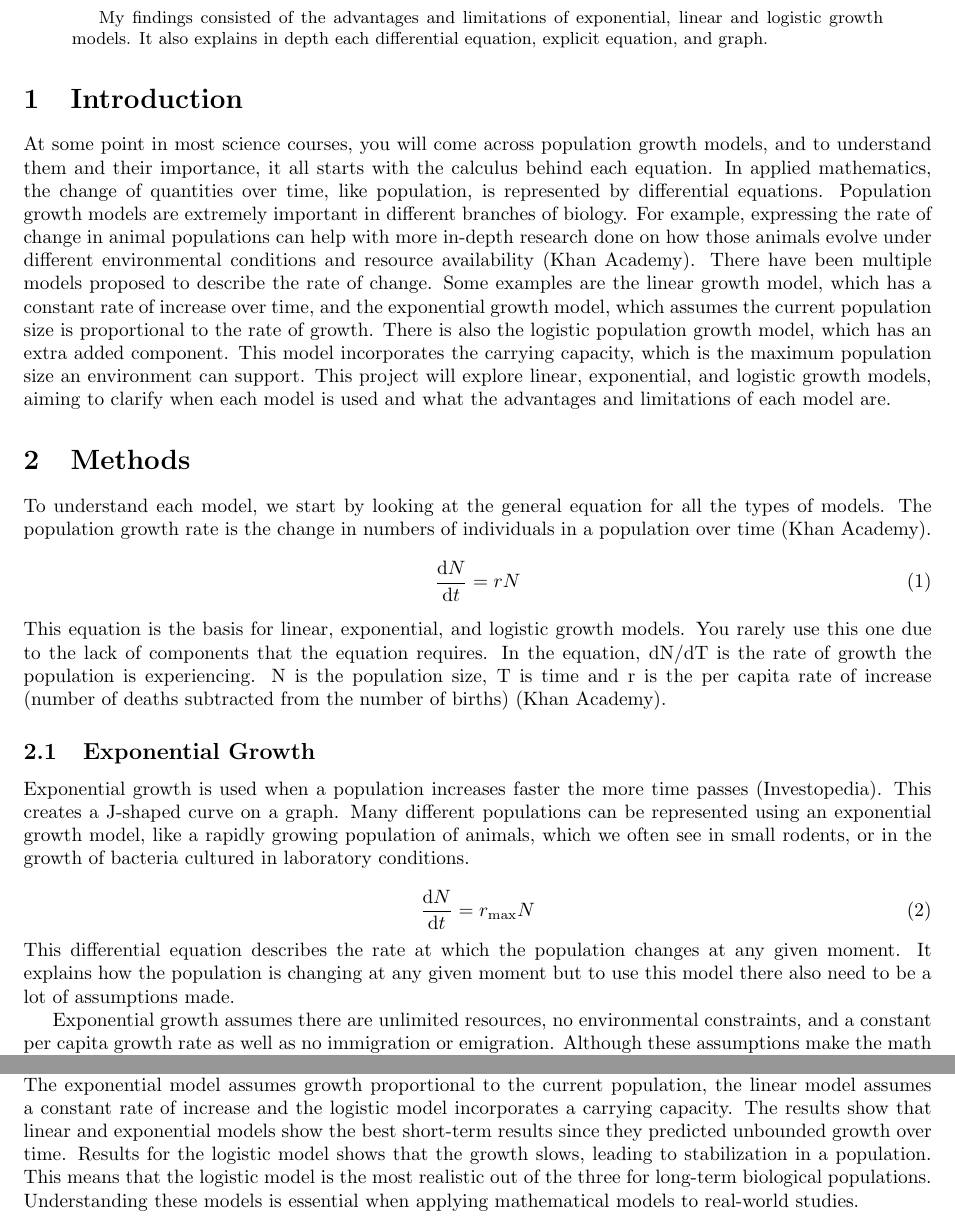
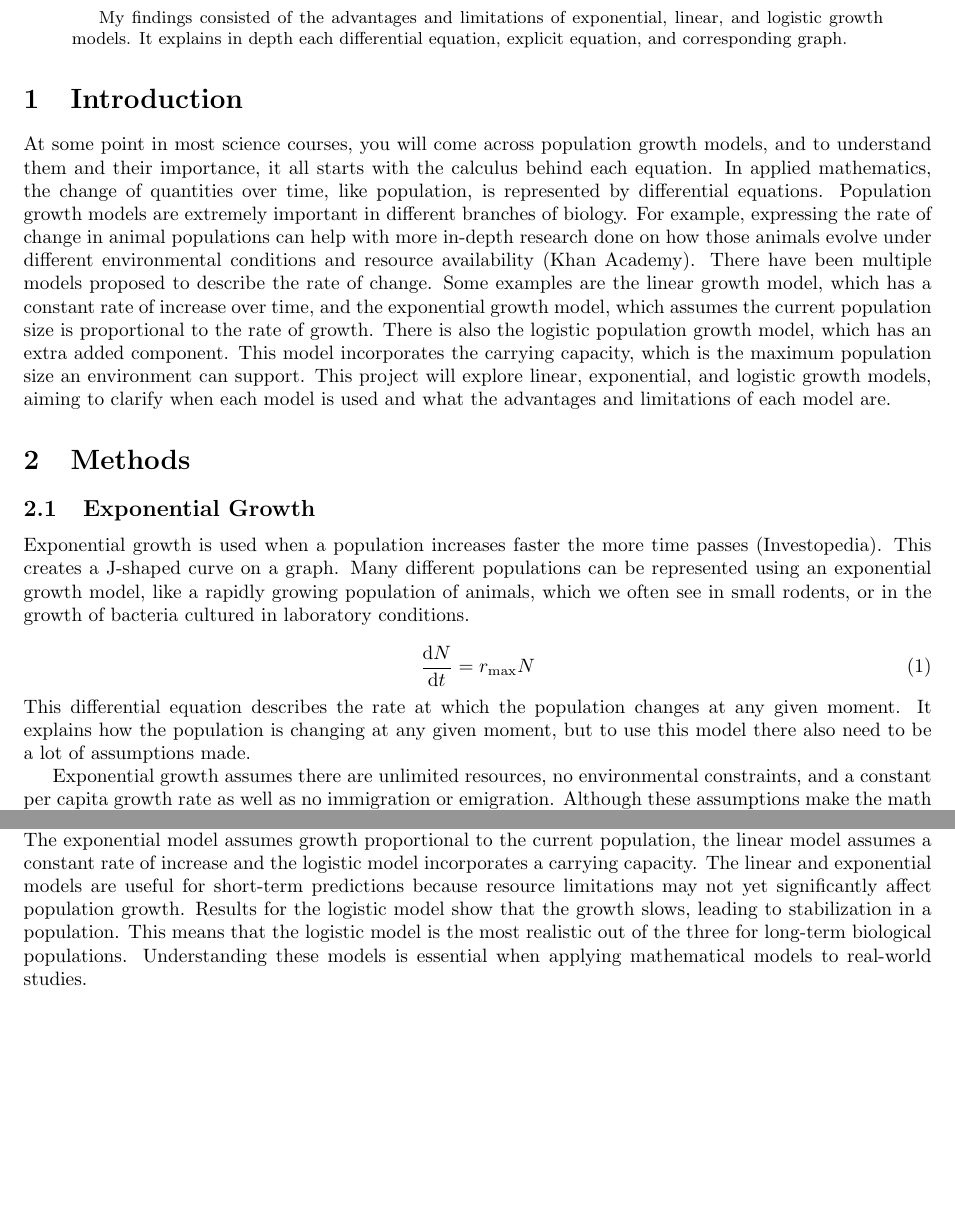
Before and after one commit to paspurrell-ctrl/Module-2, a LaTeX paper (Module_2.tex): two parts of pages 3 and 7 of 8, joined at a grey line, cut so that both start at the same text. Compiled offline with pdfLaTeX.

Commit message:
Grammar fixes
Fixed up a few mistakes, as well as took out an incorrect paragraph

```diff
--- a/Module_2.tex
+++ b/Module_2.tex
@@ -16,19 +16,12 @@
 \maketitle
 \newpage
 \begin{abstract}
-    My findings consisted of the advantages and limitations of exponential, linear and logistic growth models. It also explains in depth each differential equation, explicit equation, and graph.
+    My findings consisted of the advantages and limitations of exponential, linear, and logistic growth models. It explains in depth each differential equation, explicit equation, and corresponding graph.
 \end{abstract}
 \section{Introduction}
 At some point in most science courses, you will come across population growth models, and to understand them and their importance, it all starts with the calculus behind each equation. In applied mathematics, the change of quantities over time, like population, is represented by differential equations. Population growth models are extremely important in different branches of biology. For example, expressing the rate of change in animal populations can help with more in-depth research done on how those animals evolve under different environmental conditions and resource availability (Khan Academy).
 There have been multiple models proposed to describe the rate of change. Some examples are the linear growth model, which has a constant rate of increase over time, and the exponential growth model, which assumes the current population size is proportional to the rate of growth. There is also the logistic population growth model, which has an extra added component. This model incorporates the carrying capacity, which is the maximum population size an environment can support. This project will explore linear, exponential, and logistic growth models, aiming to clarify when each model is used and what the advantages and limitations of each model are.
 \section{Methods}
-To understand each model, we start by looking at the general equation for all the types of models. The population growth rate is the change in numbers of individuals in a population over time (Khan Academy).
-\begin{equation}
-    \centering
-     \frac{\mathrm{d}N}{\mathrm{d}t} = rN
-\end{equation}
-This equation is the basis for linear, exponential, and logistic growth models. You rarely use this one due to the lack of components that the equation requires.
-In the  equation, dN/dT is the rate of growth the population is experiencing. N is the population size, T is time and r is the per capita rate of increase (number of deaths subtracted from the number of births) (Khan Academy).
 
 \subsection{Exponential Growth}
 Exponential growth is used when a population increases faster the more time passes (Investopedia). This creates a J-shaped curve on a graph. Many different populations can be represented using an exponential growth model, like a rapidly growing population of animals, which we often see in small rodents, or in the growth of bacteria cultured in laboratory conditions.
@@ -37,7 +30,7 @@ Exponential growth is used when a population increases faster the more time pass
     \centering
      \frac{\mathrm{d}N}{\mathrm{d}t} = r_{\max} N
 \end{equation}
-This differential equation describes the rate at which the population changes at any given moment. It explains how the population is changing at any given moment but to use this model there also need to be a lot of assumptions made.
+This differential equation describes the rate at which the population changes at any given moment. It explains how the population is changing at any given moment, but to use this model there also need to be a lot of assumptions made.
 
 Exponential growth assumes there are unlimited resources, no environmental constraints, and a constant per capita growth rate as well as no immigration or emigration. Although these assumptions make the math easier, they reduce the realism in any long-term results. The small difference between the general equation and this exponential one is the r{max}, which represents the maximum possible growth rate a population can achieve when resources are unlimited (Khan Academy).
 \begin{equation}
@@ -103,7 +94,7 @@ As t approaches infinity, the logistic solution approaches K. This means that th
 \subsubsection{Advantages and Limitations of Logistic Exponential Growth}
 The biggest advantage for the logistic model is the incorporation of a carrying capacity K. This is the only model that acknowledges any environmental resources, which makes it much more reasonable and realistic for long-term biological populations (Khan Academy). There are still assumptions on the model; for example, it assumes that carrying capacity is constant and does not account for migration, seasonal changes, etc.
 \section{Conclusion}
-In this project I studied three types of population growth models: exponential, linear, and logistic. Each of these models was compared by their equations, advantages and limitations, and long-term behavior. The exponential model assumes growth proportional to the current population, the linear model assumes a constant rate of increase and the logistic model incorporates a carrying capacity. The results show that linear and exponential models show the best short-term results since they predicted unbounded growth over time. Results for the logistic model shows that the growth slows, leading to stabilization in a population. This means that the logistic model is the most realistic out of the three for long-term biological populations. Understanding these models is essential when applying mathematical models to real-world studies.
+In this project I studied three types of population growth models: exponential, linear, and logistic. Each of these models was compared by their equations, advantages and limitations, and long-term behavior. The exponential model assumes growth proportional to the current population, the linear model assumes a constant rate of increase and the logistic model incorporates a carrying capacity. The linear and exponential models are useful for short-term predictions because resource limitations may not yet significantly affect population growth. Results for the logistic model show that the growth slows, leading to stabilization in a population. This means that the logistic model is the most realistic out of the three for long-term biological populations. Understanding these models is essential when applying mathematical models to real-world studies.
 \newpage
 \section{References}
 \textit{“Linear Population Growth.”} Pearson, 2025,
```
Also changed, not shown: Module_2.tex (12 more changed lines).
